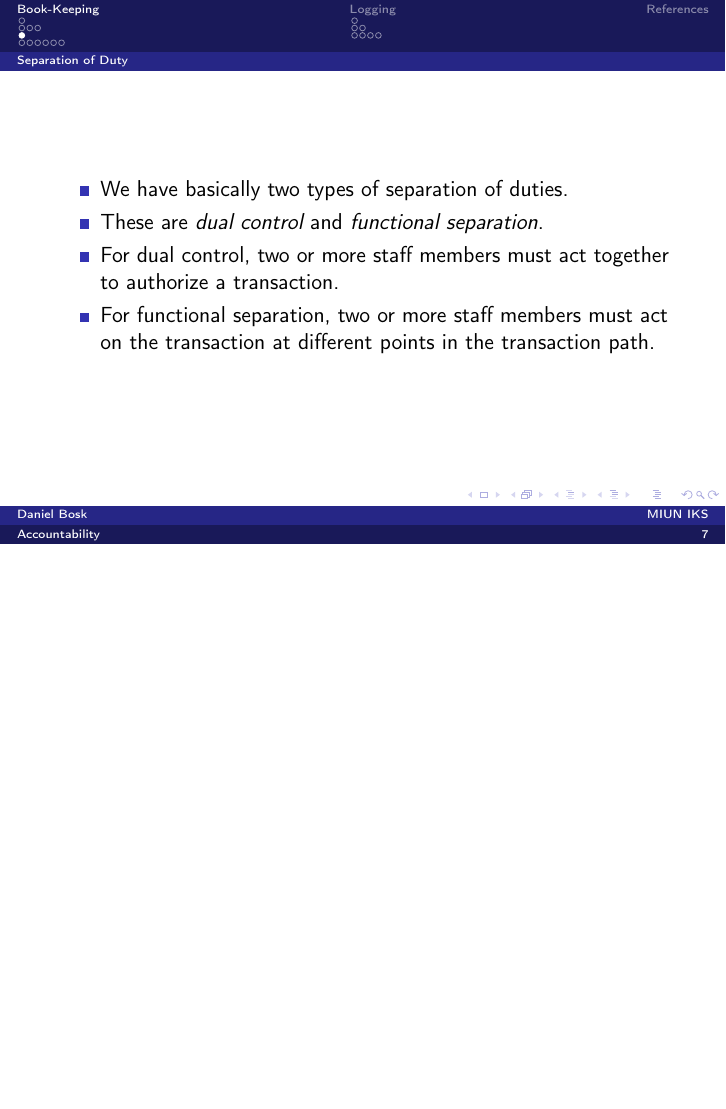
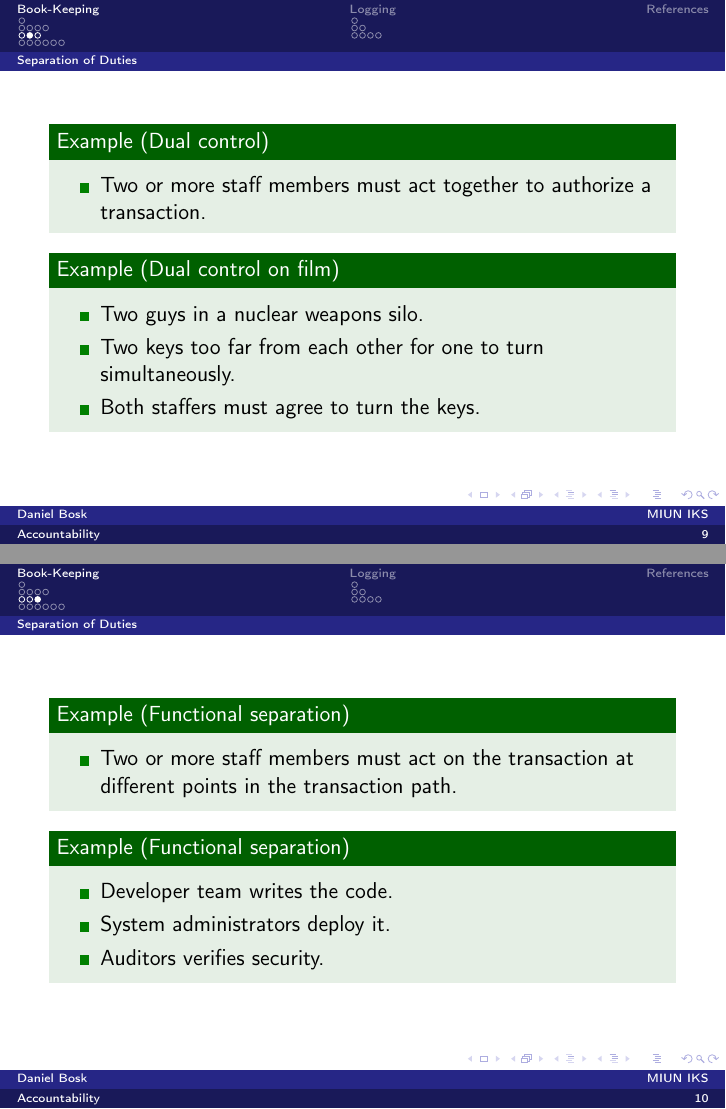
Before and after one commit to OpenSecEd/accountability, LaTeX slides (overview/slides.tex, which reads overview/contents.tex): page 7 of 21 before the commit and pages 10 and 12 of 26 after it, the two joined at a grey line, the shorter picture padded with empty space. Compiled offline with pdfLaTeX.

Commit message:
Clarifies double-entry book-keeping, separation of duties

```diff
--- a/overview/contents.tex
+++ b/overview/contents.tex
@@ -80,7 +95,7 @@
 \end{frame}
 
-\subsection{Separation of Duty}
+\subsection{Separation of Duties}
 
 \begin{frame}
+  \begin{definition}[Separation of duties]
     \begin{itemize}
-    \item We have basically two types of separation of duties.
@@ -87,12 +107,40 @@
 
-    \item These are \emph{dual control} and \emph{functional separation}.
+\begin{frame}
+  \begin{example}[Dual control]
+    \begin{itemize}
+      \item Two or more staff members must act together to authorize
+        a transaction.
+    \end{itemize}
+  \end{example}
 
-    \item For dual control, two or more staff members must act together to
-      authorize a transaction.
+  \pause{}
 
-    \item For functional separation, two or more staff members must act on the
-      transaction at different points in the transaction path.
+  \begin{example}[Dual control on film]
+    \begin{itemize}
+      \item Two guys in a nuclear weapons silo.
+      \item Two keys too far from each other for one to turn simultaneously.
+      \item Both staffers must agree to turn the keys.
     \end{itemize}
+  \end{example}
+\end{frame}
+
+\begin{frame}
+  \begin{example}[Functional separation]
+    \begin{itemize}
+      \item Two or more staff members must act on the transaction at different
+        points in the transaction path.
+    \end{itemize}
+  \end{example}
+
+  \pause{}
+
+  \begin{example}[Functional separation]
+    \begin{itemize}
+      \item Developer team writes the code.
+      \item System administrators deploy it.
+      \item Auditors verifies security.
+    \end{itemize}
+  \end{example}
 \end{frame}
 
 \subsection{Clark-Wilson Security Policy Model}
```
Also changed, not shown: overview/contents.tex (22 more changed lines). Lines whose indentation alone changed are shown as unchanged.
